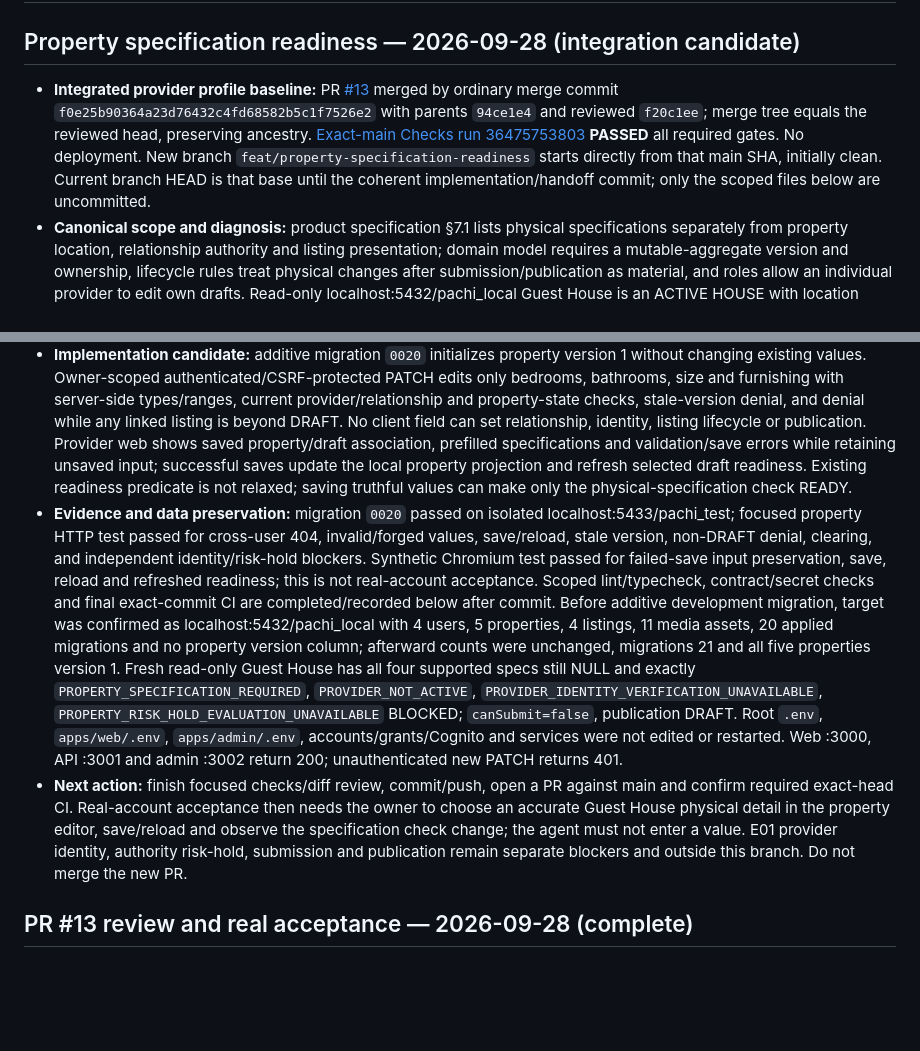
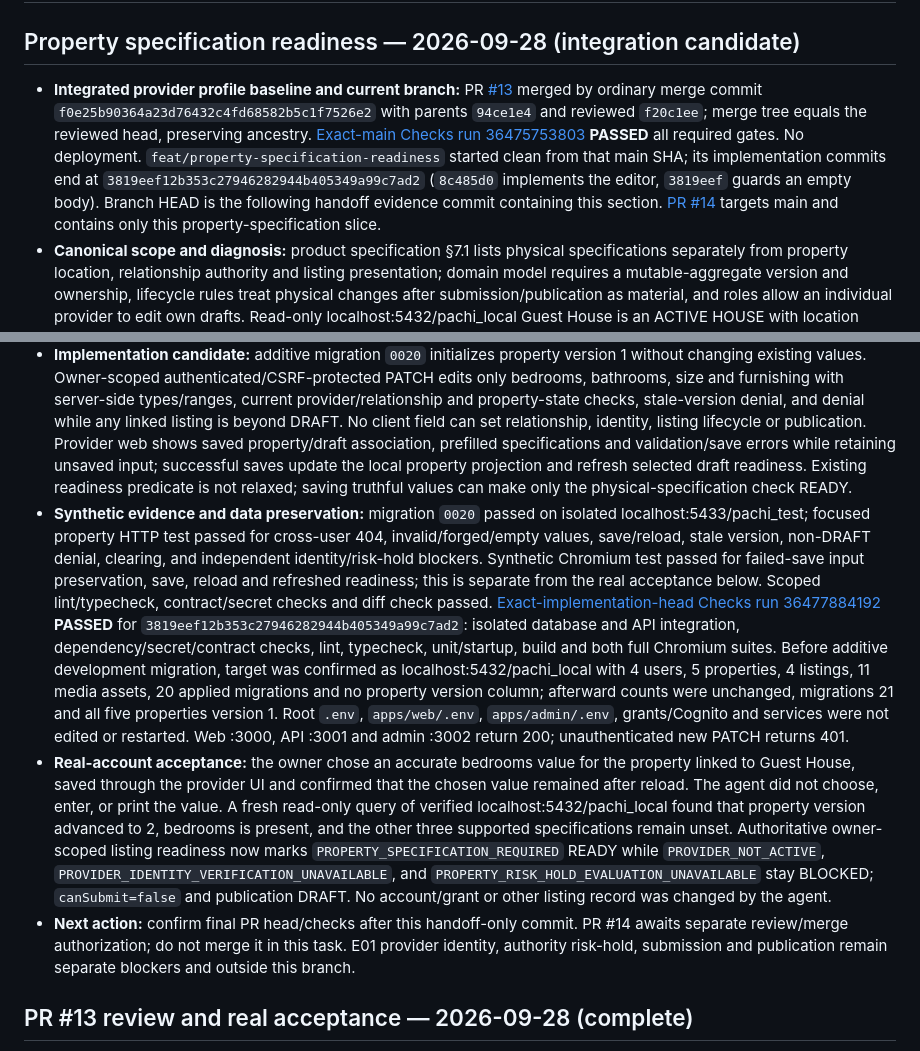
Before and after one commit to david-developer/pachi, a Markdown page: docs/engineering/current-state.md, 2 parts joined by grey strips. Rendered like a GitHub page; blank space fills up the shorter version.

Commit message:
Record property specification acceptance and CI evidence

```diff
--- a/docs/engineering/current-state.md
+++ b/docs/engineering/current-state.md
@@ -2,11 +2,12 @@
 
 ## Property specification readiness — 2026-09-28 (integration candidate)
 
-- **Integrated provider profile baseline:** PR [#13](https://github.com/david-developer/pachi/pull/13) merged by ordinary merge commit `f0e25b90364a23d76432c4fd68582b5c1f7526e2` with parents `94ce1e4` and reviewed `f20c1ee`; merge tree equals the reviewed head, preserving ancestry. [Exact-main Checks run 36475753803](https://github.com/david-developer/pachi/actions/runs/36475753803) **PASSED** all required gates. No deployment. New branch `feat/property-specification-readiness` starts directly from that main SHA, initially clean. Current branch HEAD is that base until the coherent implementation/handoff commit; only the scoped files below are uncommitted.
+- **Integrated provider profile baseline and current branch:** PR [#13](https://github.com/david-developer/pachi/pull/13) merged by ordinary merge commit `f0e25b90364a23d76432c4fd68582b5c1f7526e2` with parents `94ce1e4` and reviewed `f20c1ee`; merge tree equals the reviewed head, preserving ancestry. [Exact-main Checks run 36475753803](https://github.com/david-developer/pachi/actions/runs/36475753803) **PASSED** all required gates. No deployment. `feat/property-specification-readiness` started clean from that main SHA; its implementation commits end at `3819eef12b353c27946282944b405349a99c7ad2` (`8c485d0` implements the editor, `3819eef` guards an empty body). Branch HEAD is the following handoff evidence commit containing this section. [PR #14](https://github.com/david-developer/pachi/pull/14) targets main and contains only this property-specification slice.
 - **Canonical scope and diagnosis:** product specification §7.1 lists physical specifications separately from property location, relationship authority and listing presentation; domain model requires a mutable-aggregate version and ownership, lifecycle rules treat physical changes after submission/publication as material, and roles allow an individual provider to edit own drafts. Read-only localhost:5432/pachi_local Guest House is an ACTIVE HOUSE with location recorded, but bedrooms, bathrooms, size and furnishing all NULL. Its `PROPERTY_SPECIFICATION_REQUIRED` check correctly blocks under the existing one-key-specification predicate. No user-supplied physical value is available; none was invented. Existing API and web could create a property with some specifications but could not edit an existing one, so a bounded edit workflow is needed. The broader canonical physical model also mentions living rooms, floor/building floors and condition; no policy for requiring those to clear this existing check was invented in this slice.
 - **Implementation candidate:** additive migration `0020` initializes property version 1 without changing existing values. Owner-scoped authenticated/CSRF-protected PATCH edits only bedrooms, bathrooms, size and furnishing with server-side types/ranges, current provider/relationship and property-state checks, stale-version denial, and denial while any linked listing is beyond DRAFT. No client field can set relationship, identity, listing lifecycle or publication. Provider web shows saved property/draft association, prefilled specifications and validation/save errors while retaining unsaved input; successful saves update the local property projection and refresh selected draft readiness. Existing readiness predicate is not relaxed; saving truthful values can make only the physical-specification check READY.
-- **Evidence and data preservation:** migration `0020` passed on isolated localhost:5433/pachi_test; focused property HTTP test passed for cross-user 404, invalid/forged values, save/reload, stale version, non-DRAFT denial, clearing, and independent identity/risk-hold blockers. Synthetic Chromium test passed for failed-save input preservation, save, reload and refreshed readiness; this is not real-account acceptance. Scoped lint/typecheck, contract/secret checks and final exact-commit CI are completed/recorded below after commit. Before additive development migration, target was confirmed as localhost:5432/pachi_local with 4 users, 5 properties, 4 listings, 11 media assets, 20 applied migrations and no property version column; afterward counts were unchanged, migrations 21 and all five properties version 1. Fresh read-only Guest House has all four supported specs still NULL and exactly `PROPERTY_SPECIFICATION_REQUIRED`, `PROVIDER_NOT_ACTIVE`, `PROVIDER_IDENTITY_VERIFICATION_UNAVAILABLE`, `PROPERTY_RISK_HOLD_EVALUATION_UNAVAILABLE` BLOCKED; `canSubmit=false`, publication DRAFT. Root `.env`, `apps/web/.env`, `apps/admin/.env`, accounts/grants/Cognito and services were not edited or restarted. Web :3000, API :3001 and admin :3002 return 200; unauthenticated new PATCH returns 401.
-- **Next action:** finish focused checks/diff review, commit/push, open a PR against main and confirm required exact-head CI. Real-account acceptance then needs the owner to choose an accurate Guest House physical detail in the property editor, save/reload and observe the specification check change; the agent must not enter a value. E01 provider identity, authority risk-hold, submission and publication remain separate blockers and outside this branch. Do not merge the new PR.
+- **Synthetic evidence and data preservation:** migration `0020` passed on isolated localhost:5433/pachi_test; focused property HTTP test passed for cross-user 404, invalid/forged/empty values, save/reload, stale version, non-DRAFT denial, clearing, and independent identity/risk-hold blockers. Synthetic Chromium test passed for failed-save input preservation, save, reload and refreshed readiness; this is separate from the real acceptance below. Scoped lint/typecheck, contract/secret checks and diff check passed. [Exact-implementation-head Checks run 36477884192](https://github.com/david-developer/pachi/actions/runs/36477884192) **PASSED** for `3819eef12b353c27946282944b405349a99c7ad2`: isolated database and API integration, dependency/secret/contract checks, lint, typecheck, unit/startup, build and both full Chromium suites. Before additive development migration, target was confirmed as localhost:5432/pachi_local with 4 users, 5 properties, 4 listings, 11 media assets, 20 applied migrations and no property version column; afterward counts were unchanged, migrations 21 and all five properties version 1. Root `.env`, `apps/web/.env`, `apps/admin/.env`, grants/Cognito and services were not edited or restarted. Web :3000, API :3001 and admin :3002 return 200; unauthenticated new PATCH returns 401.
+- **Real-account acceptance:** the owner chose an accurate bedrooms value for the property linked to Guest House, saved through the provider UI and confirmed that the chosen value remained after reload. The agent did not choose, enter, or print the value. A fresh read-only query of verified localhost:5432/pachi_local found that property version advanced to 2, bedrooms is present, and the other three supported specifications remain unset. Authoritative owner-scoped listing readiness now marks `PROPERTY_SPECIFICATION_REQUIRED` READY while `PROVIDER_NOT_ACTIVE`, `PROVIDER_IDENTITY_VERIFICATION_UNAVAILABLE`, and `PROPERTY_RISK_HOLD_EVALUATION_UNAVAILABLE` stay BLOCKED; `canSubmit=false` and publication DRAFT. No account/grant or other listing record was changed by the agent.
+- **Next action:** confirm final PR head/checks after this handoff-only commit. PR #14 awaits separate review/merge authorization; do not merge it in this task. E01 provider identity, authority risk-hold, submission and publication remain separate blockers and outside this branch.
 
 ## PR #13 review and real acceptance — 2026-09-28 (complete)
 
```
